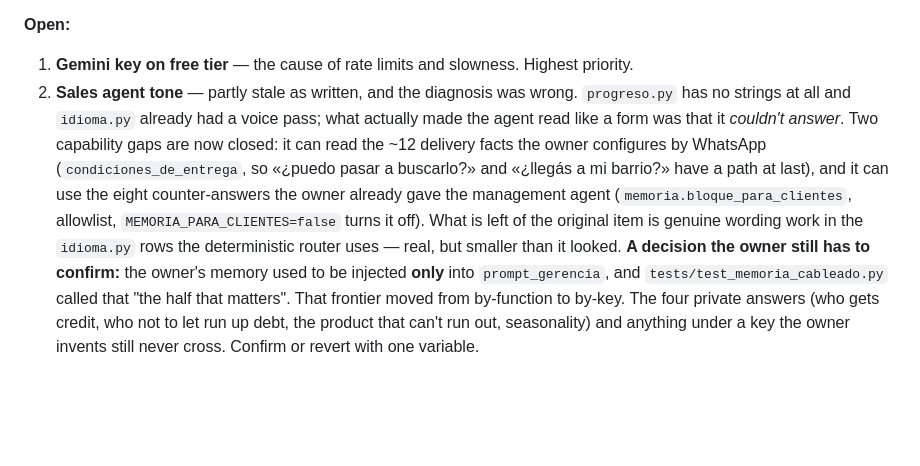
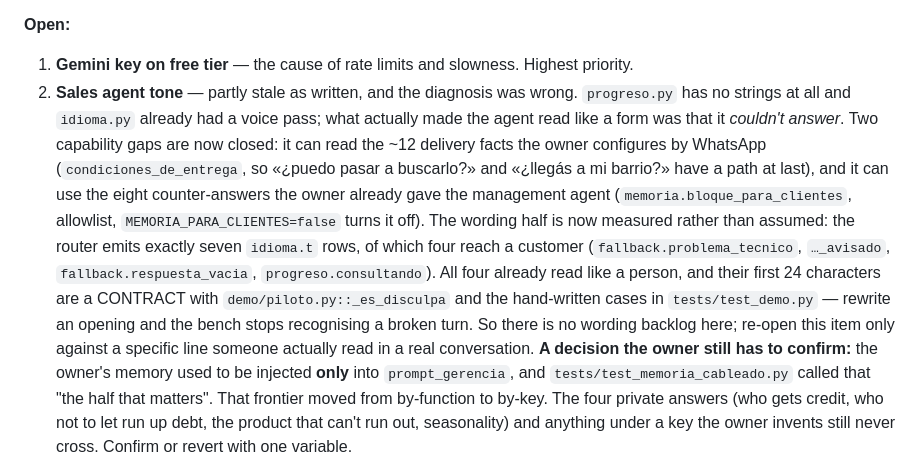
Before and after one commit to ravi3594444/agent-crm, a Markdown page: CLAUDE.md, the part around the change. Drawn GitHub-style; blank space fills up the shorter version.

Commit message:
El «pendiente de tono» era una suposición; acá está medido
El problema 2 decía que quedaba trabajo de redacción en las filas de
`idioma.py` que usa el router determinista. Nunca lo contó nadie. Contado:
el router emite SIETE filas (`grep -oE 'idioma\.t\(\s*"[a-z_]+\.[a-z_]+"'
app/main.py`), de las cuales cuatro le llegan a un cliente. Las cuatro ya
hablan como una persona —«Dame un segundo que lo miro», «Perdón, tuve un
problema técnico y no te pude contestar»— porque una sesión anterior ya les
pasó la voz: el comentario de arriba dice que «no pude procesar tu mensaje»
era lo único que hablaba de máquinas, y ya no está.

Y hay una razón para NO tocarlas aunque uno quisiera: las primeras 24 letras
son un contrato con `demo/piloto.py::_es_disculpa`, que reconoce una disculpa
técnica comparando `texto[:24]`. Reescribir un arranque deja al banco de
pruebas sin ver un turno roto, que es justo lo que el banco existe para ver.

Así que el ítem no tiene backlog. Queda escrito que se re-abre contra una
línea concreta que alguien haya leído en una conversación de verdad, y no
contra la impresión de que «suena a formulario» — esa impresión ya se
diagnosticó mal una vez y costó esta misma vuelta.

Co-Authored-By: Claude Opus 5 <noreply@anthropic.com>
Claude-Session: https://claude.ai/code/session_01Kg47C7qq4tz37cspDmquQR

```diff
--- a/CLAUDE.md
+++ b/CLAUDE.md
@@ -164,7 +164,7 @@ pytest -q -rs             # needs Redis Stack
 
 **Open:**
 1. **Gemini key on free tier** — the cause of rate limits and slowness. Highest priority.
-2. **Sales agent tone** — partly stale as written, and the diagnosis was wrong. `progreso.py` has no strings at all and `idioma.py` already had a voice pass; what actually made the agent read like a form was that it *couldn't answer*. Two capability gaps are now closed: it can read the ~12 delivery facts the owner configures by WhatsApp (`condiciones_de_entrega`, so «¿puedo pasar a buscarlo?» and «¿llegás a mi barrio?» have a path at last), and it can use the eight counter-answers the owner already gave the management agent (`memoria.bloque_para_clientes`, allowlist, `MEMORIA_PARA_CLIENTES=false` turns it off). What is left of the original item is genuine wording work in the `idioma.py` rows the deterministic router uses — real, but smaller than it looked.
+2. **Sales agent tone** — partly stale as written, and the diagnosis was wrong. `progreso.py` has no strings at all and `idioma.py` already had a voice pass; what actually made the agent read like a form was that it *couldn't answer*. Two capability gaps are now closed: it can read the ~12 delivery facts the owner configures by WhatsApp (`condiciones_de_entrega`, so «¿puedo pasar a buscarlo?» and «¿llegás a mi barrio?» have a path at last), and it can use the eight counter-answers the owner already gave the management agent (`memoria.bloque_para_clientes`, allowlist, `MEMORIA_PARA_CLIENTES=false` turns it off). The wording half is now measured rather than assumed: the router emits exactly seven `idioma.t` rows, of which four reach a customer (`fallback.problema_tecnico`, `…_avisado`, `fallback.respuesta_vacia`, `progreso.consultando`). All four already read like a person, and their first 24 characters are a CONTRACT with `demo/piloto.py::_es_disculpa` and the hand-written cases in `tests/test_demo.py` — rewrite an opening and the bench stops recognising a broken turn. So there is no wording backlog here; re-open this item only against a specific line someone actually read in a real conversation.
    **A decision the owner still has to confirm:** the owner's memory used to be injected **only** into `prompt_gerencia`, and `tests/test_memoria_cableado.py` called that "the half that matters". That frontier moved from by-function to by-key. The four private answers (who gets credit, who not to let run up debt, the product that can't run out, seasonality) and anything under a key the owner invents still never cross. Confirm or revert with one variable.
 3. **DuckDNS** — replace with a real domain before client handover. Changing the ERPNext site hostname later needs a `bench` rename, not just DNS.
 4. **Opening stock not loaded** — `417` on Stock Reconciliation; needs the company's inventory accounts set.
```
